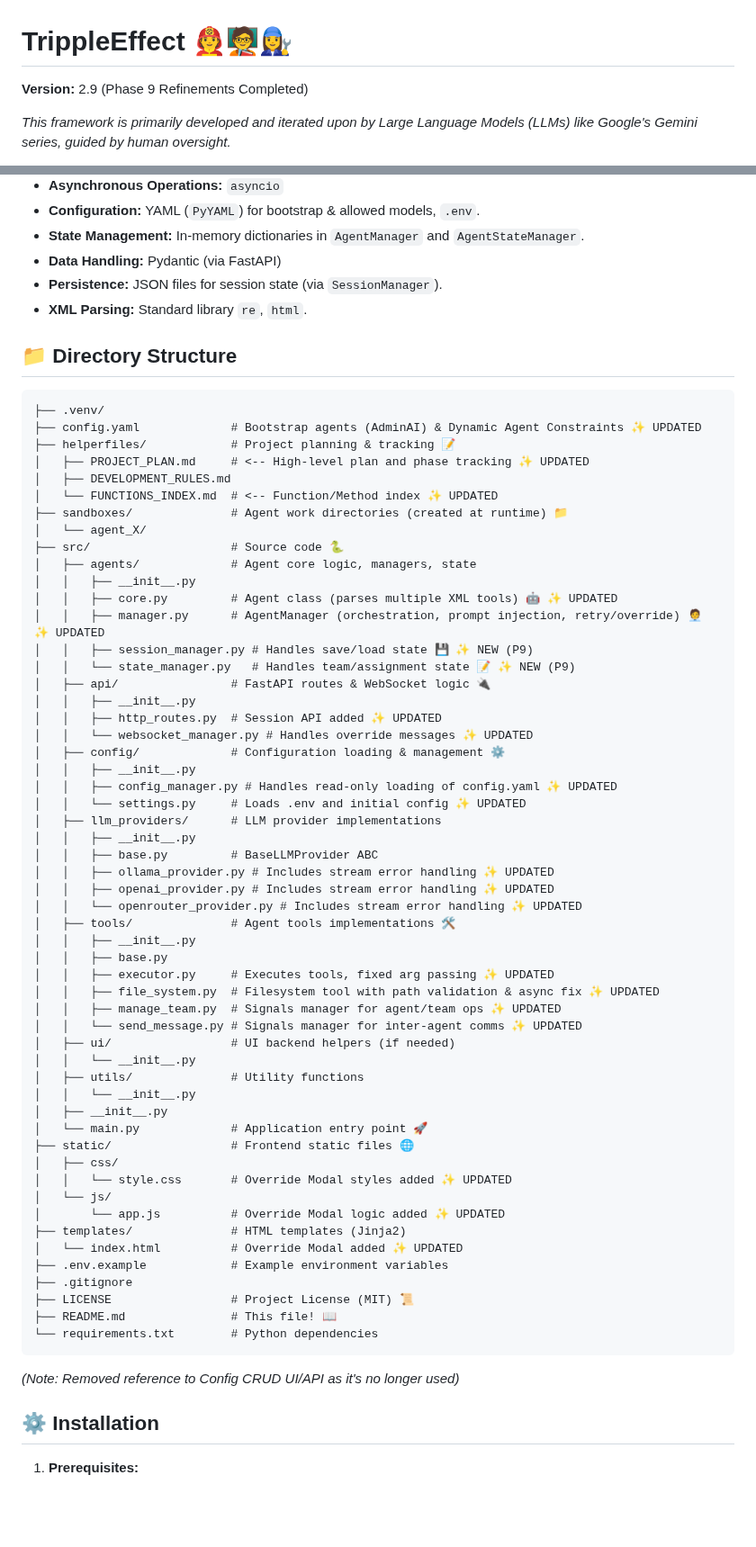
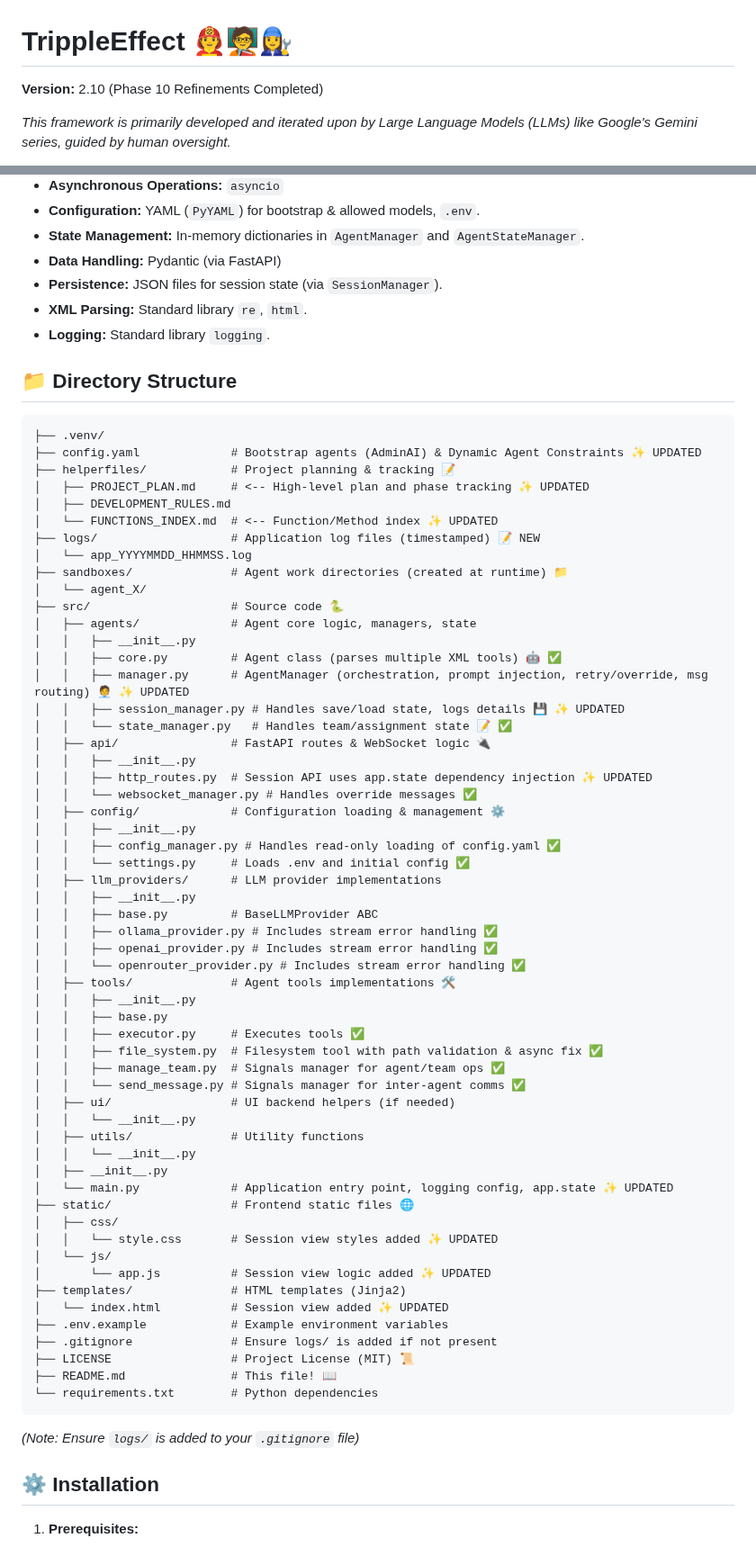
Before and after one commit to gaborkukucska/TrippleEffect, a Markdown page: README.md, 2 parts joined by grey strips. Shown at 90% size. Drawn GitHub-style; blank space fills up the shorter version.

````diff
--- a/README.md
+++ b/README.md
@@ -1,7 +1,7 @@
 <!-- # START OF FILE README.md - AI Contributor: Please review helperfiles/DEVELOPMENT_RULES.md -->
 # TrippleEffect 🧑‍🚒🧑‍🏫👩‍🔧
 
-**Version:** 2.9 (Phase 9 Refinements Completed) <!-- Updated Version -->
+**Version:** 2.10 (Phase 10 Refinements Completed) <!-- Updated Version -->
 
 *This framework is primarily developed and iterated upon by Large Language Models (LLMs) like Google's Gemini series, guided by human oversight.*
 
@@ -167,6 +157,7 @@ graph TD
 *   **Data Handling:** Pydantic (via FastAPI)
 *   **Persistence:** JSON files for session state (via `SessionManager`).
 *   **XML Parsing:** Standard library `re`, `html`.
+*   **Logging:** Standard library `logging`. <!-- Updated -->
 
 ## 📁 Directory Structure
 
@@ -177,56 +168,58 @@ graph TD
 │   ├── PROJECT_PLAN.md     # <-- High-level plan and phase tracking ✨ UPDATED
 │   ├── DEVELOPMENT_RULES.md
 │   └── FUNCTIONS_INDEX.md  # <-- Function/Method index ✨ UPDATED
+├── logs/                   # Application log files (timestamped) 📝 NEW
+│   └── app_YYYYMMDD_HHMMSS.log
 ├── sandboxes/              # Agent work directories (created at runtime) 📁
 │   └── agent_X/
 ├── src/                    # Source code 🐍
 │   ├── agents/             # Agent core logic, managers, state
 │   │   ├── __init__.py
-│   │   ├── core.py         # Agent class (parses multiple XML tools) 🤖 ✨ UPDATED
-│   │   ├── manager.py      # AgentManager (orchestration, prompt injection, retry/override) 🧑‍💼 ✨ UPDATED
-│   │   ├── session_manager.py # Handles save/load state 💾 ✨ NEW (P9)
-│   │   └── state_manager.py   # Handles team/assignment state 📝 ✨ NEW (P9)
+│   │   ├── core.py         # Agent class (parses multiple XML tools) 🤖 ✅
+│   │   ├── manager.py      # AgentManager (orchestration, prompt injection, retry/override, msg routing) 🧑‍💼 ✨ UPDATED
+│   │   ├── session_manager.py # Handles save/load state, logs details 💾 ✨ UPDATED
+│   │   └── state_manager.py   # Handles team/assignment state 📝 ✅
 │   ├── api/                # FastAPI routes & WebSocket logic 🔌
 │   │   ├── __init__.py
-│   │   ├── http_routes.py  # Session API added ✨ UPDATED
-│   │   └── websocket_manager.py # Handles override messages ✨ UPDATED
+│   │   ├── http_routes.py  # Session API uses app.state dependency injection ✨ UPDATED
+│   │   └── websocket_manager.py # Handles override messages ✅
 │   ├── config/             # Configuration loading & management ⚙️
 │   │   ├── __init__.py
-│   │   ├── config_manager.py # Handles read-only loading of config.yaml ✨ UPDATED
-│   │   └── settings.py     # Loads .env and initial config ✨ UPDATED
+│   │   ├── config_manager.py # Handles read-only loading of config.yaml ✅
+│   │   └── settings.py     # Loads .env and initial config ✅
 │   ├── llm_providers/      # LLM provider implementations
 │   │   ├── __init__.py
 │   │   ├── base.py         # BaseLLMProvider ABC
-│   │   ├── ollama_provider.py # Includes stream error handling ✨ UPDATED
-│   │   ├── openai_provider.py # Includes stream error handling ✨ UPDATED
-│   │   └── openrouter_provider.py # Includes stream error handling ✨ UPDATED
+│   │   ├── ollama_provider.py # Includes stream error handling ✅
+│   │   ├── openai_provider.py # Includes stream error handling ✅
+│   │   └── openrouter_provider.py # Includes stream error handling ✅
 │   ├── tools/              # Agent tools implementations 🛠️
 │   │   ├── __init__.py
 │   │   ├── base.py
-│   │   ├── executor.py     # Executes tools, fixed arg passing ✨ UPDATED
-│   │   ├── file_system.py  # Filesystem tool with path validation & async fix ✨ UPDATED
-│   │   ├── manage_team.py  # Signals manager for agent/team ops ✨ UPDATED
-│   │   └── send_message.py # Signals manager for inter-agent comms ✨ UPDATED
+│   │   ├── executor.py     # Executes tools ✅
+│   │   ├── file_system.py  # Filesystem tool with path validation & async fix ✅
+│   │   ├── manage_team.py  # Signals manager for agent/team ops ✅
+│   │   └── send_message.py # Signals manager for inter-agent comms ✅
 │   ├── ui/                 # UI backend helpers (if needed)
 │   │   └── __init__.py
 │   ├── utils/              # Utility functions
 │   │   └── __init__.py
 │   ├── __init__.py
-│   └── main.py             # Application entry point 🚀
+│   └── main.py             # Application entry point, logging config, app.state ✨ UPDATED
 ├── static/                 # Frontend static files 🌐
 │   ├── css/
-│   │   └── style.css       # Override Modal styles added ✨ UPDATED
+│   │   └── style.css       # Session view styles added ✨ UPDATED
 │   └── js/
-│       └── app.js          # Override Modal logic added ✨ UPDATED
+│       └── app.js          # Session view logic added ✨ UPDATED
 ├── templates/              # HTML templates (Jinja2)
-│   └── index.html          # Override Modal added ✨ UPDATED
+│   └── index.html          # Session view added ✨ UPDATED
 ├── .env.example            # Example environment variables
-├── .gitignore
+├── .gitignore              # Ensure logs/ is added if not present
 ├── LICENSE                 # Project License (MIT) 📜
 ├── README.md               # This file! 📖
 └── requirements.txt        # Python dependencies
 ```
-*(Note: Removed reference to Config CRUD UI/API as it's no longer used)*
+*(Note: Ensure `logs/` is added to your `.gitignore` file)*
 
 ## ⚙️ Installation
 
````
Also changed, not shown: other parts of README.md (+49 -54 lines).
